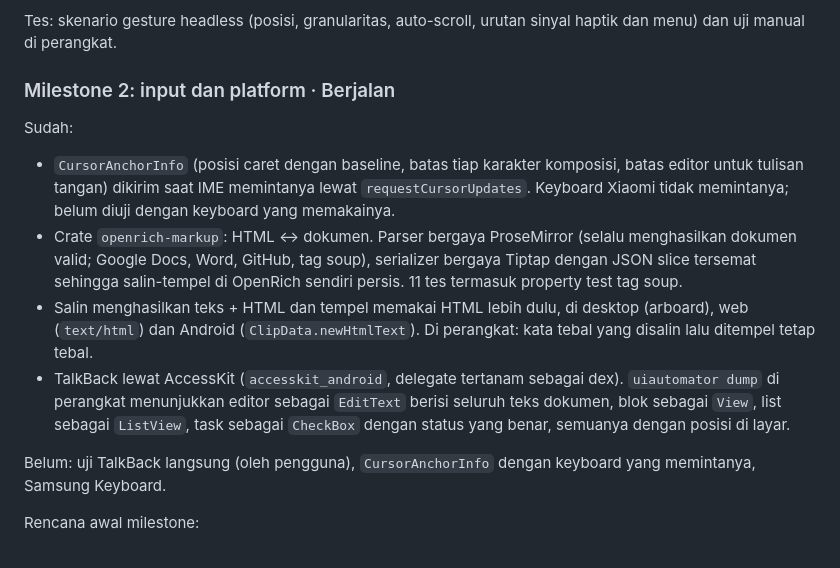
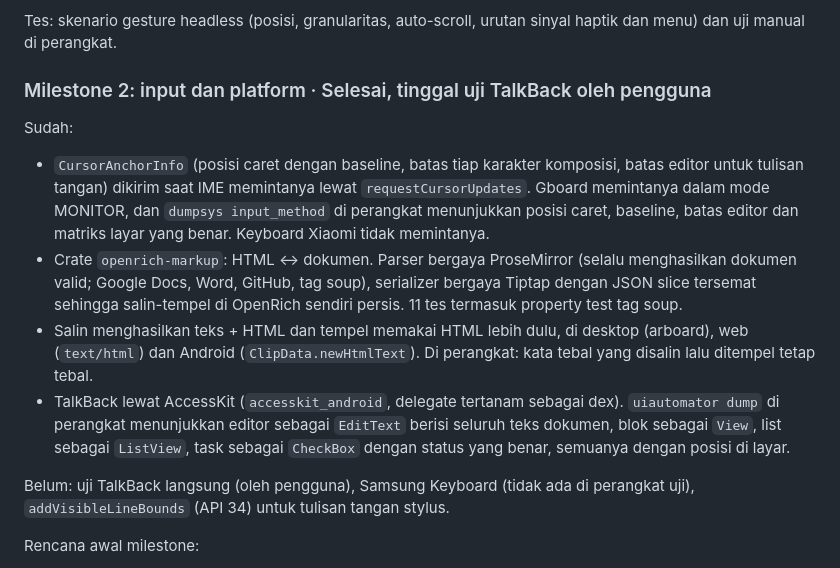
Before and after one commit to rs-ecosystem/rs-editor, a Markdown page: docs/roadmap.md, the part around the change. Drawn GitHub-style.

Commit message:
Roadmap: CursorAnchorInfo verified with Gboard
Co-Authored-By: Claude Opus 5.5 <noreply@anthropic.com>

```diff
--- a/docs/roadmap.md
+++ b/docs/roadmap.md
@@ -113,16 +113,16 @@ Adapter Android:
 
 Tes: skenario gesture headless (posisi, granularitas, auto-scroll, urutan sinyal haptik dan menu) dan uji manual di perangkat.
 
-### Milestone 2: input dan platform · Berjalan
+### Milestone 2: input dan platform · Selesai, tinggal uji TalkBack oleh pengguna
 
 Sudah:
 
-- `CursorAnchorInfo` (posisi caret dengan baseline, batas tiap karakter komposisi, batas editor untuk tulisan tangan) dikirim saat IME memintanya lewat `requestCursorUpdates`. Keyboard Xiaomi tidak memintanya; belum diuji dengan keyboard yang memakainya.
+- `CursorAnchorInfo` (posisi caret dengan baseline, batas tiap karakter komposisi, batas editor untuk tulisan tangan) dikirim saat IME memintanya lewat `requestCursorUpdates`. Gboard memintanya dalam mode MONITOR, dan `dumpsys input_method` di perangkat menunjukkan posisi caret, baseline, batas editor dan matriks layar yang benar. Keyboard Xiaomi tidak memintanya.
 - Crate `openrich-markup`: HTML ↔ dokumen. Parser bergaya ProseMirror (selalu menghasilkan dokumen valid; Google Docs, Word, GitHub, tag soup), serializer bergaya Tiptap dengan JSON slice tersemat sehingga salin-tempel di OpenRich sendiri persis. 11 tes termasuk property test tag soup.
 - Salin menghasilkan teks + HTML dan tempel memakai HTML lebih dulu, di desktop (arboard), web (`text/html`) dan Android (`ClipData.newHtmlText`). Di perangkat: kata tebal yang disalin lalu ditempel tetap tebal.
 - TalkBack lewat AccessKit (`accesskit_android`, delegate tertanam sebagai dex). `uiautomator dump` di perangkat menunjukkan editor sebagai `EditText` berisi seluruh teks dokumen, blok sebagai `View`, list sebagai `ListView`, task sebagai `CheckBox` dengan status yang benar, semuanya dengan posisi di layar.
 
-Belum: uji TalkBack langsung (oleh pengguna), `CursorAnchorInfo` dengan keyboard yang memintanya, Samsung Keyboard.
+Belum: uji TalkBack langsung (oleh pengguna), Samsung Keyboard (tidak ada di perangkat uji), `addVisibleLineBounds` (API 34) untuk tulisan tangan stylus.
 
 Rencana awal milestone:
 
```
